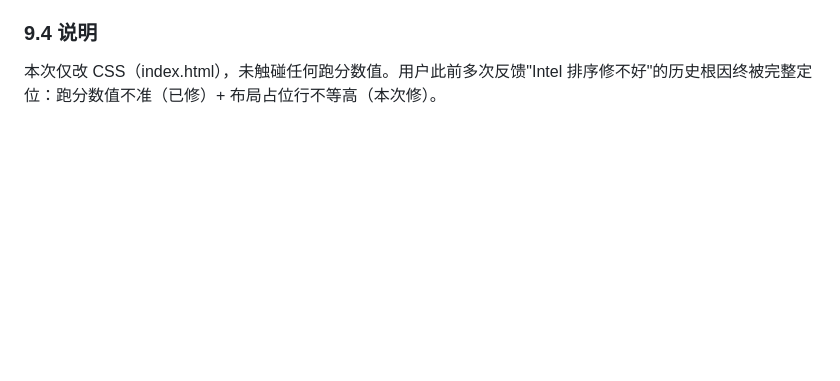
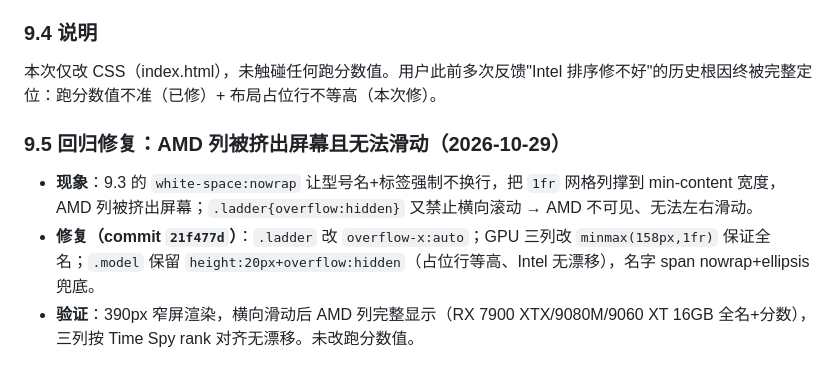
Before and after one commit to yuluohonghuang/hw-ladder-mini, a Markdown page: 补全核验说明-20261027.md, the part around the change. Rendered like a GitHub page; blank space fills up the shorter version.

Commit message:
docs: 补全核验说明追加9.5（AMD列可见性回归修复）

```diff
--- a/补全核验说明-20261027.md
+++ b/补全核验说明-20261027.md
@@ -228,3 +228,8 @@
 
 ### 9.4 说明
 本次仅改 CSS（index.html），未触碰任何跑分数值。用户此前多次反馈"Intel 排序修不好"的历史根因终被完整定位：跑分数值不准（已修）+ 布局占位行不等高（本次修）。
+
+### 9.5 回归修复：AMD 列被挤出屏幕且无法滑动（2026-10-29）
+- **现象**：9.3 的 `white-space:nowrap` 让型号名+标签强制不换行，把 `1fr` 网格列撑到 min-content 宽度，AMD 列被挤出屏幕；`.ladder{overflow:hidden}` 又禁止横向滚动 → AMD 不可见、无法左右滑动。
+- **修复（commit `21f477d`）**：`.ladder` 改 `overflow-x:auto`；GPU 三列改 `minmax(158px,1fr)` 保证全名；`.model` 保留 `height:20px+overflow:hidden`（占位行等高、Intel 无漂移），名字 span nowrap+ellipsis 兜底。
+- **验证**：390px 窄屏渲染，横向滑动后 AMD 列完整显示（RX 7900 XTX/9080M/9060 XT 16GB 全名+分数），三列按 Time Spy rank 对齐无漂移。未改跑分数值。
```
